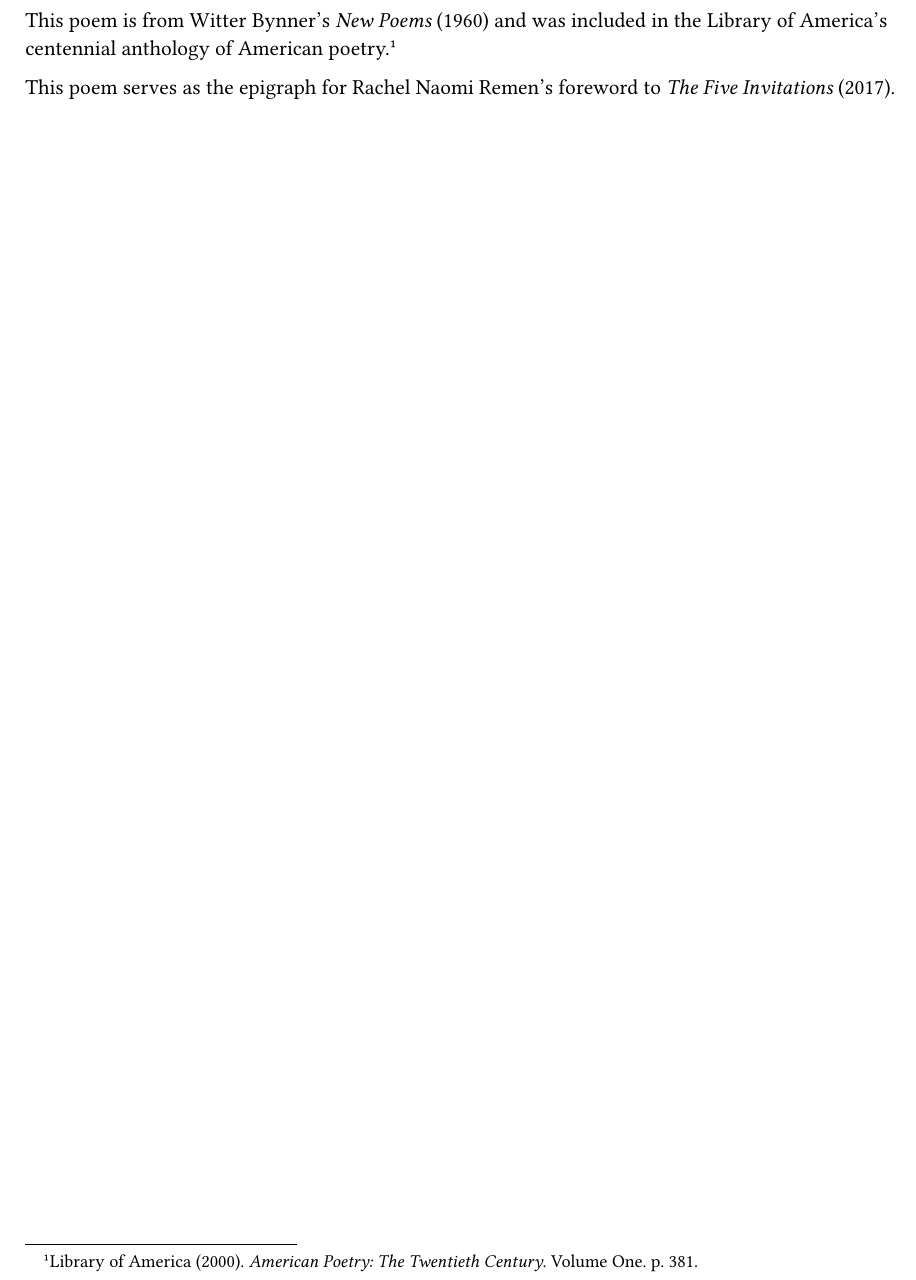
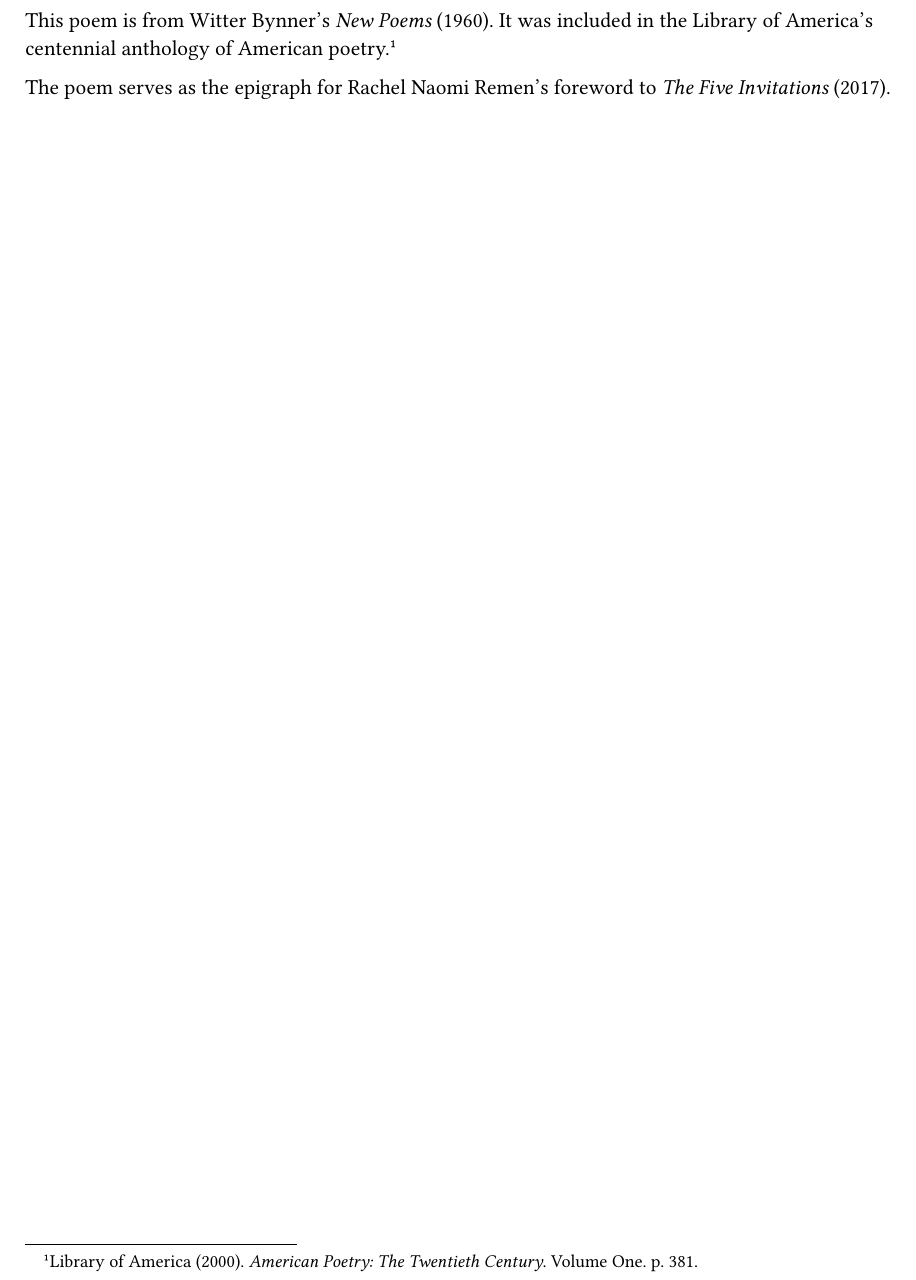
Before and after one commit to iocalebs/anthology, a Typst document (anthology.typ, which reads poems/all-tempest/page.typ): part of page 4 of 6, cut so that both start at the same text. Compiled offline with Typst 0.15.

Commit message:
Edit "All Tempest"

```diff
--- a/poems/all-tempest/page.typ
+++ b/poems/all-tempest/page.typ
@@ -1,5 +1,5 @@
-This poem is from Witter Bynner's _New Poems_ (1960)
-and was included in the Library of America's centennial anthology
+This poem is from Witter Bynner's _New Poems_ (1960).
+It was included in the Library of America's centennial anthology
 of American poetry.#footnote[
   Library of America (2000).
   _American Poetry: The Twentieth Century_.
@@ -7,7 +7,7 @@ of American poetry.#footnote[
   p. 381.
 ]
 
-This poem serves as the epigraph for Rachel Naomi Remen's foreword to
+The poem serves as the epigraph for Rachel Naomi Remen's foreword to
 _The Five Invitations_ (2017).
 
 #pagebreak()
```
